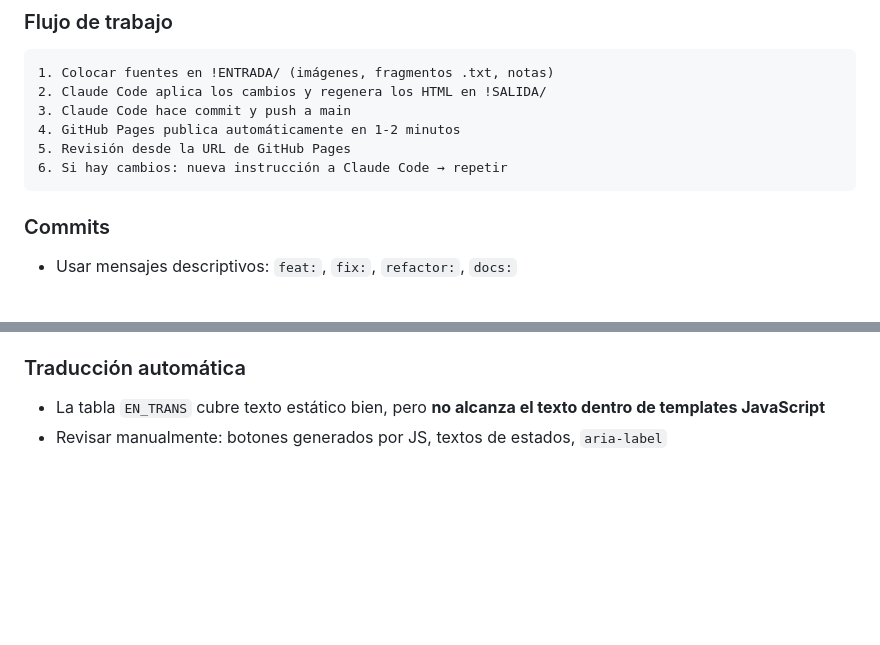
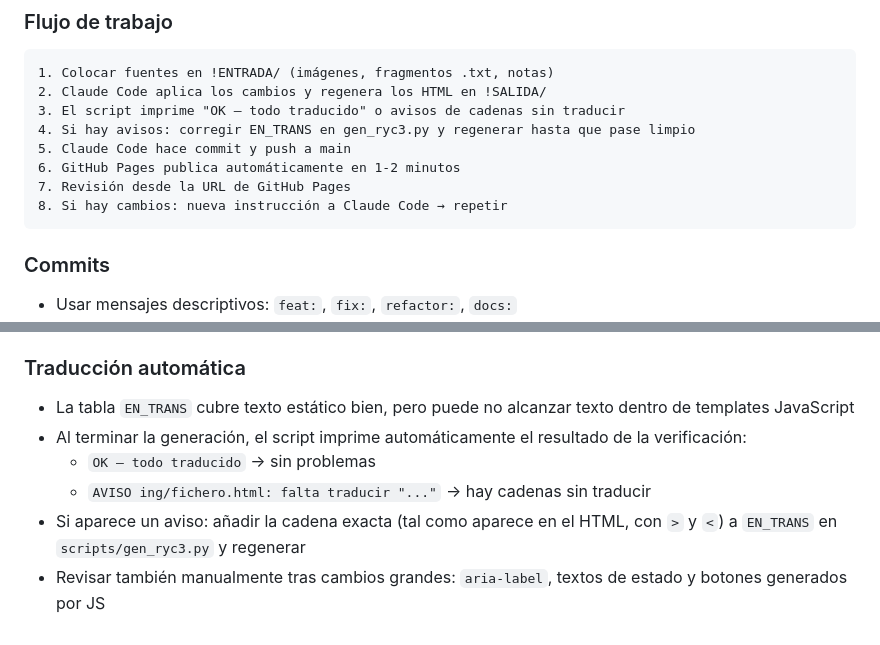
Before and after one commit to ramirez-santigosa/ryc-web, a Markdown page: ~DOCS/PROCEDIMIENTO.md, 2 parts joined by grey strips. Drawn GitHub-style; blank space fills up the shorter version.

Commit message:
docs: documentar verificación automática de traducción en briefing y procedimiento

````diff
--- a/~DOCS/PROCEDIMIENTO.md
+++ b/~DOCS/PROCEDIMIENTO.md
@@ -230,10 +230,12 @@ El repositorio se publica en GitHub Pages directamente desde `!SALIDA/` (raíz d
 ```
 1. Colocar fuentes en !ENTRADA/ (imágenes, fragmentos .txt, notas)
 2. Claude Code aplica los cambios y regenera los HTML en !SALIDA/
-3. Claude Code hace commit y push a main
-4. GitHub Pages publica automáticamente en 1-2 minutos
-5. Revisión desde la URL de GitHub Pages
-6. Si hay cambios: nueva instrucción a Claude Code → repetir
+3. El script imprime "OK — todo traducido" o avisos de cadenas sin traducir
+4. Si hay avisos: corregir EN_TRANS en gen_ryc3.py y regenerar hasta que pase limpio
+5. Claude Code hace commit y push a main
+6. GitHub Pages publica automáticamente en 1-2 minutos
+7. Revisión desde la URL de GitHub Pages
+8. Si hay cambios: nueva instrucción a Claude Code → repetir
 ```
 
 ### Commits
@@ -299,5 +301,9 @@ Actualizar `CLAUDE.md` al inicio de cada fase nueva o cuando cambie algo signifi
 - Carpetas `dist/` o `pages/` como intermedias — los ficheros definitivos van directamente a `!SALIDA/`
 
 ### Traducción automática
-- La tabla `EN_TRANS` cubre texto estático bien, pero **no alcanza el texto dentro de templates JavaScript**
-- Revisar manualmente: botones generados por JS, textos de estados, `aria-label`
+- La tabla `EN_TRANS` cubre texto estático bien, pero puede no alcanzar texto dentro de templates JavaScript
+- Al terminar la generación, el script imprime automáticamente el resultado de la verificación:
+  - `OK — todo traducido` → sin problemas
+  - `AVISO ing/fichero.html: falta traducir "..."` → hay cadenas sin traducir
+- Si aparece un aviso: añadir la cadena exacta (tal como aparece en el HTML, con `>` y `<`) a `EN_TRANS` en `scripts/gen_ryc3.py` y regenerar
+- Revisar también manualmente tras cambios grandes: `aria-label`, textos de estado y botones generados por JS
````
Also changed, not shown: ~DOCS/BRIEFING_PROYECTO.md (+7 -4 lines).
